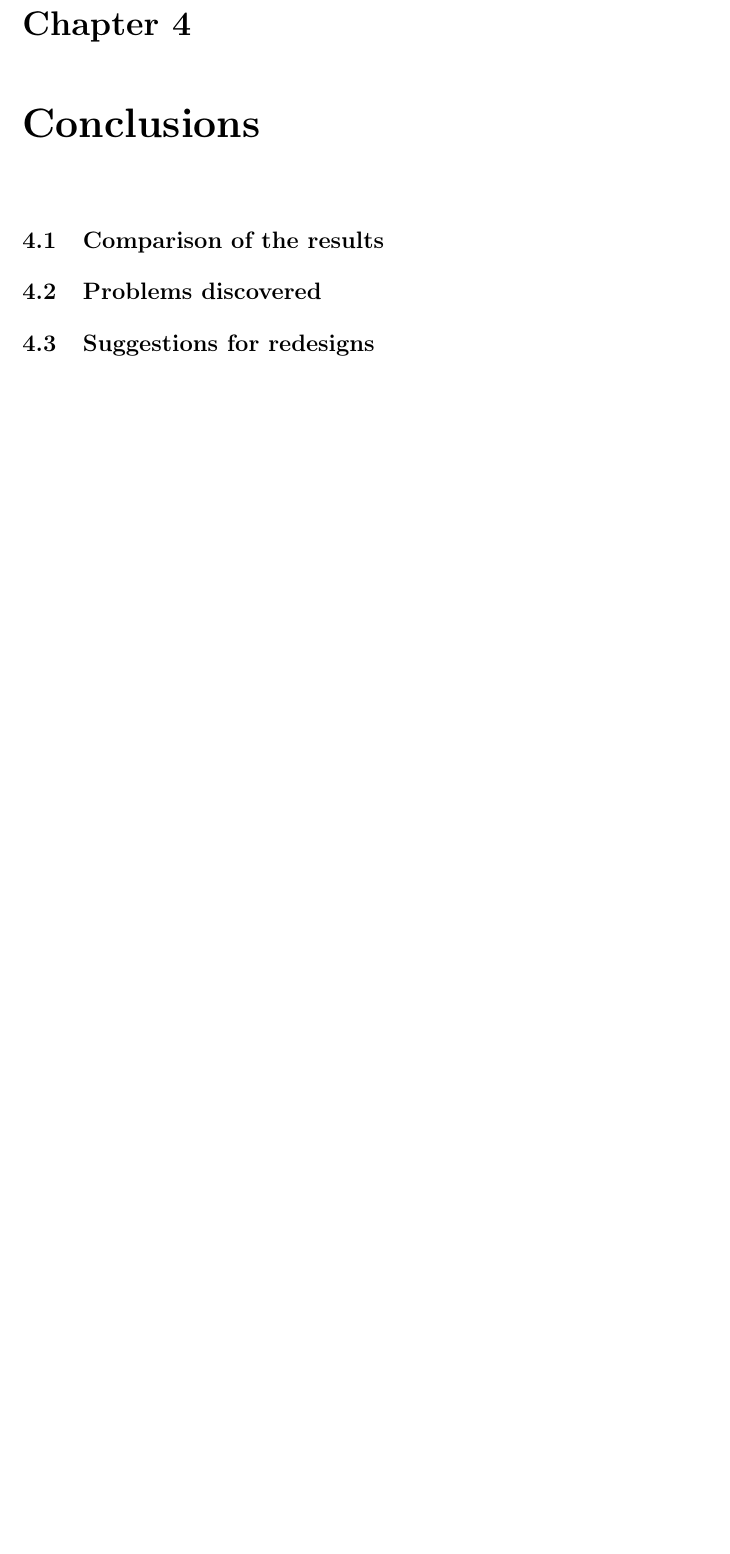
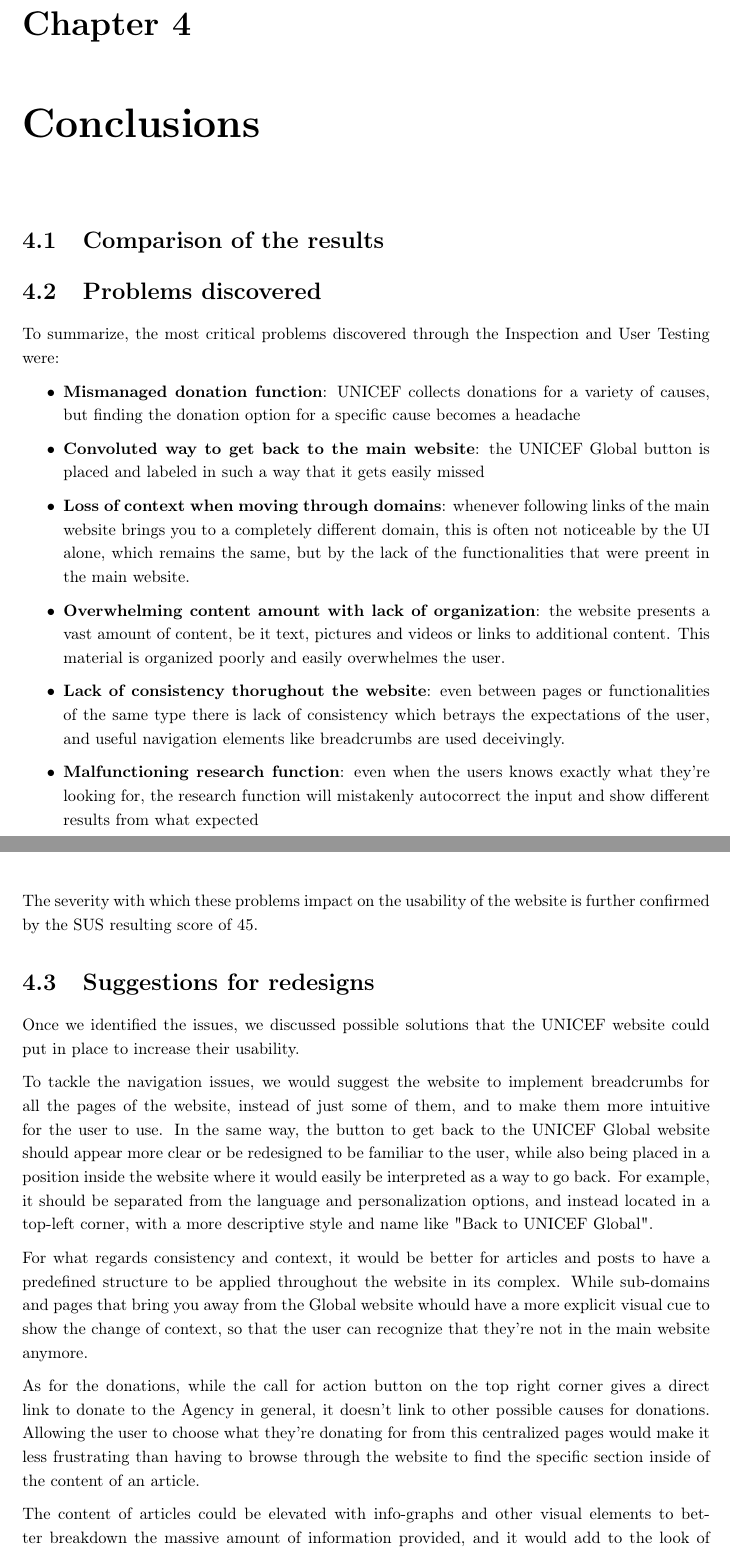
Before and after one commit to hessamhz/hypermedia-applications, a LaTeX document (usability_evaluation/hypermedia_testing.tex, which reads usability_evaluation/3_footer/Conclusions.tex): part of page 31 of 54 before the commit and two parts of pages 31 and 32 of 55 after it, the two joined at a grey line, cut so that both start at the same text, the shorter picture padded with empty space. Compiled offline with pdfLaTeX.

Commit message:
doc(usab): added content for the conclusions chapter

```diff
--- a/usability_evaluation/3_footer/Conclusions.tex
+++ b/usability_evaluation/3_footer/Conclusions.tex
@@ -5,12 +5,30 @@
 
 % TODO aggiungere che una persona con esperienza lavorativa o un background più ampio (anche tra inspector) può creare delle differenze notevoli
 
+
 \section{Problems discovered}
-%sicuro il bottone per il back tracking e il fatto che non si capiva quando si finiva su un altro sito, ricerca malfunzionante per cose non indexate, non c'è consistenza
-%tutto certificato dal SUS score molto basso
-%donazioni difficili da fare
+To summarize, the most critical problems discovered through the Inspection and User Testing were:
+\begin{itemize}
+    \item \textbf{Mismanaged donation function}: UNICEF collects donations for a variety of causes, but finding the donation option for a specific cause becomes a headache
+    \item \textbf{Convoluted way to get back to the main website}: the UNICEF Global button is placed and labeled in such a way that it gets easily missed
+    \item \textbf{Loss of context when moving through domains}: whenever following links of the main website brings you to a completely different domain, this is often not noticeable by the UI alone, which remains the same, but by the lack of the functionalities that were preent in the main website.
+    \item \textbf{Overwhelming content amount with lack of organization}: the website presents a vast amount of content, be it text, pictures and videos or links to additional content. This material is organized poorly and easily overwhelmes the user.
+    \item \textbf{Lack of consistency thorughout the website}: even between pages or functionalities of the same type there is lack of consistency which betrays the expectations of the user, and useful navigation elements like breadcrumbs are used deceivingly.
+    \item \textbf{Malfunctioning research function}: even when the users knows exactly what they're looking for, the research function will mistakenly autocorrect the input and show different results from what expected
+\end{itemize}
 
+The severity with which these problems impact on the usability of the website is further confirmed by the SUS resulting score of 45.
 
 \section{Suggestions for redesigns}
+Once we identified the issues, we discussed possible solutions that the UNICEF website could put in place to increase their usability.
+
+To tackle the navigation issues, we would suggest the website to implement breadcrumbs for all the pages of the website, instead of just some of them, and to make them more intuitive for the user to use. In the same way, the button to get back to the UNICEF Global website should appear more clear or
+be redesigned to be familiar to the user, while also being placed in a position inside the website where it would easily be interpreted as a way to go back. For example, it should be separated from the language and personalization options, and instead located in a top-left corner, with a more descriptive style and name like "Back to UNICEF Global".
+
+For what regards consistency and context, it would be better for articles and posts to have a predefined structure to be applied throughout the website in its complex. While sub-domains and pages that bring you away from the Global website whould have a more explicit visual cue to show the change of context, so that the user can recognize that they're not in the main website anymore.
+
+As for the donations, while the call for action button on the top right corner gives a direct link to donate to the Agency in general, it doesn't link to other possible causes for donations. Allowing the user to choose what they're donating for from this centralized pages would make it less frustrating than having to browse through the website to find the specific section inside of the content of an article.
+
+The content of articles could be elevated with info-graphs and other visual elements to better breakdown the massive amount of information provided, and it would add to the look of legitimacy of the website.
 
 \section{Personal observations on the work}
```
